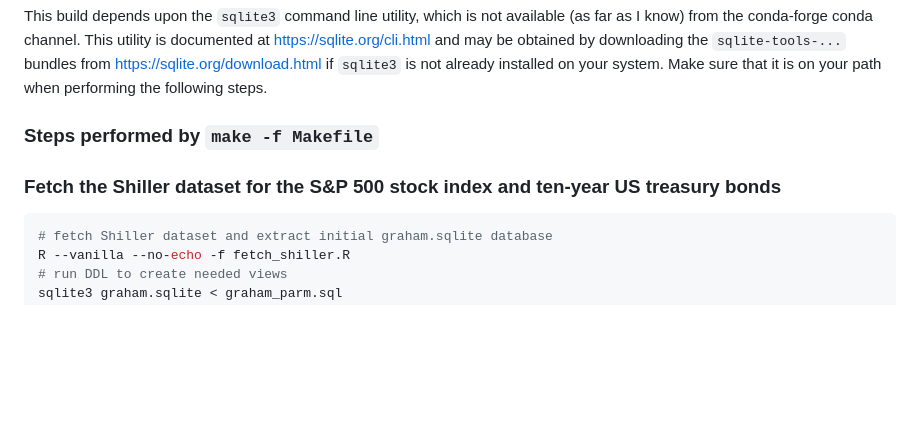
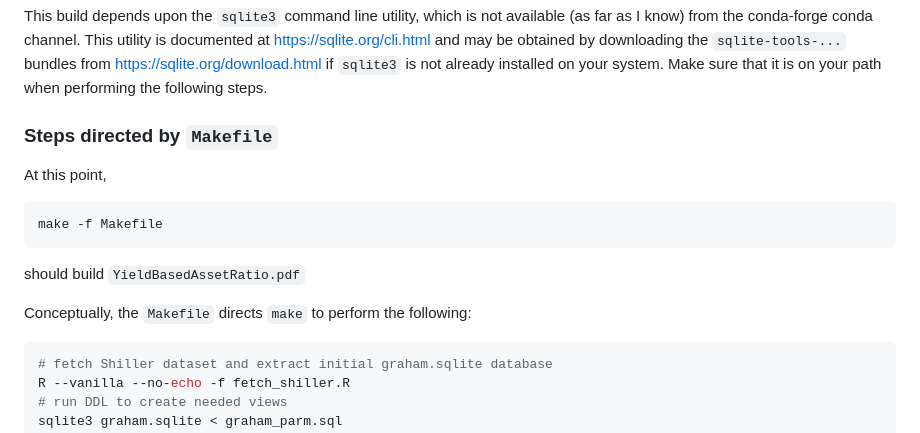
Before and after one commit to eschen42/YieldBasedAssetRatio, a Markdown page: README.md, the part around the change. Rendered like a GitHub page; blank space fills up the shorter version.

Commit message:
clarify README.md

````diff
--- a/README.md
+++ b/README.md
@@ -31,9 +31,15 @@ mamba create -n graham -c conda-forge r-renv=1.0.3 r-tinytex r-bookdown r-sqldf
 
 This build depends upon the `sqlite3` command line utility, which is not available (as far as I know) from the conda-forge conda channel.  This utility is documented at [https://sqlite.org/cli.html](https://sqlite.org/cli.html) and may be obtained by downloading the `sqlite-tools-...` bundles from [https://sqlite.org/download.html](https://sqlite.org/download.html) if `sqlite3` is not already installed on your system.  Make sure that it is on your path when performing the following steps.
 
-### Steps performed by `make -f Makefile`
+### Steps directed by `Makefile`
 
-### Fetch the Shiller dataset for the S&P 500 stock index and ten-year US treasury bonds
+At this point,
+```bash
+make -f Makefile
+```
+should build `YieldBasedAssetRatio.pdf`
+
+Conceptually, the `Makefile` directs `make` to perform the following:
 
 ```bash
 # fetch Shiller dataset and extract initial graham.sqlite database
````
